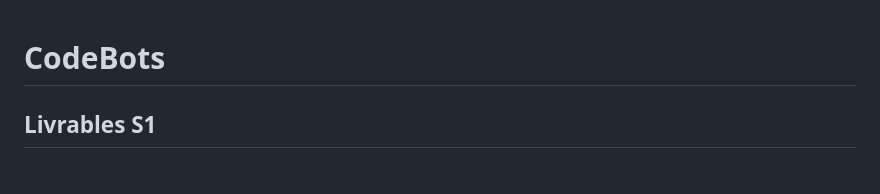
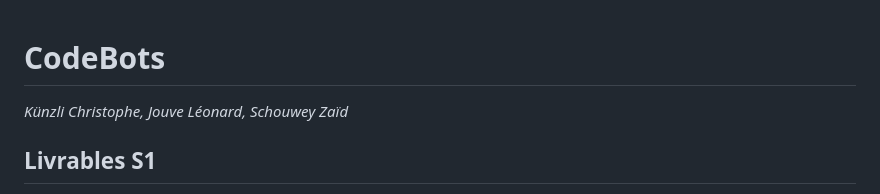
Before and after one commit to zaidschouwey98/CodeBots, a Markdown page: README.md, the part around the change. Drawn GitHub-style.

Commit message:
add names

```diff
--- a/README.md
+++ b/README.md
@@ -1,4 +1,5 @@
 # CodeBots
+*Künzli Christophe, Jouve Léonard, Schouwey Zaïd*
 ## Livrables S1
 - [X] Description du projet (objectif, requirements fonctionnels, requirements non-fonctionnels).
 - [X] Description préliminaire de l’architecture
```
